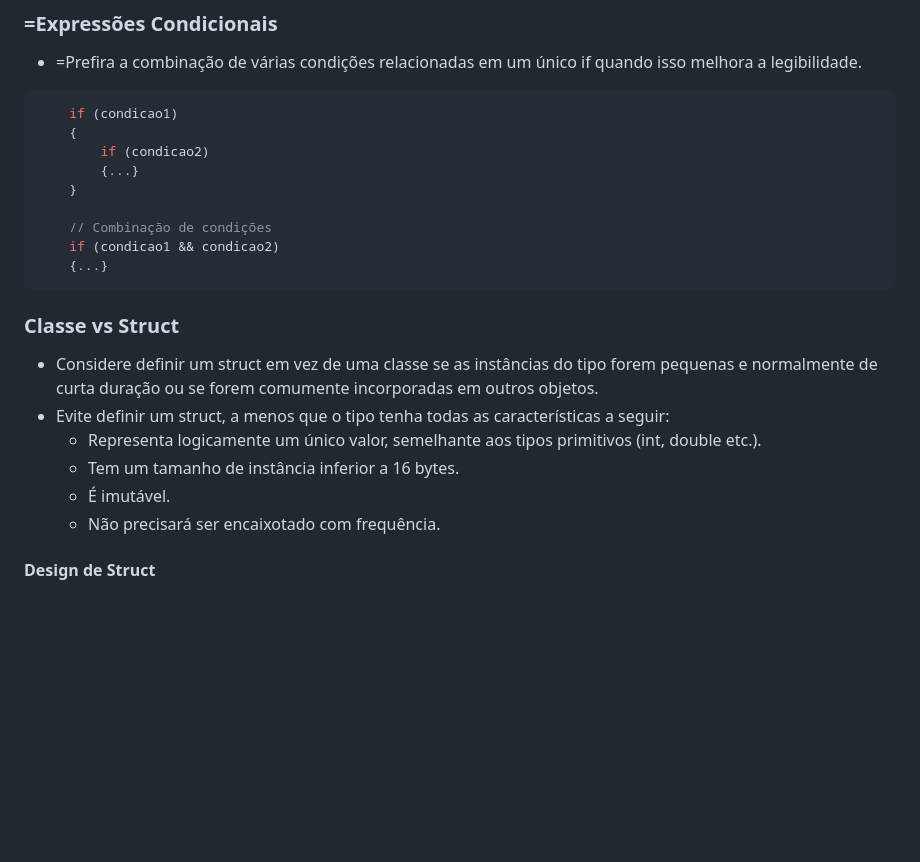
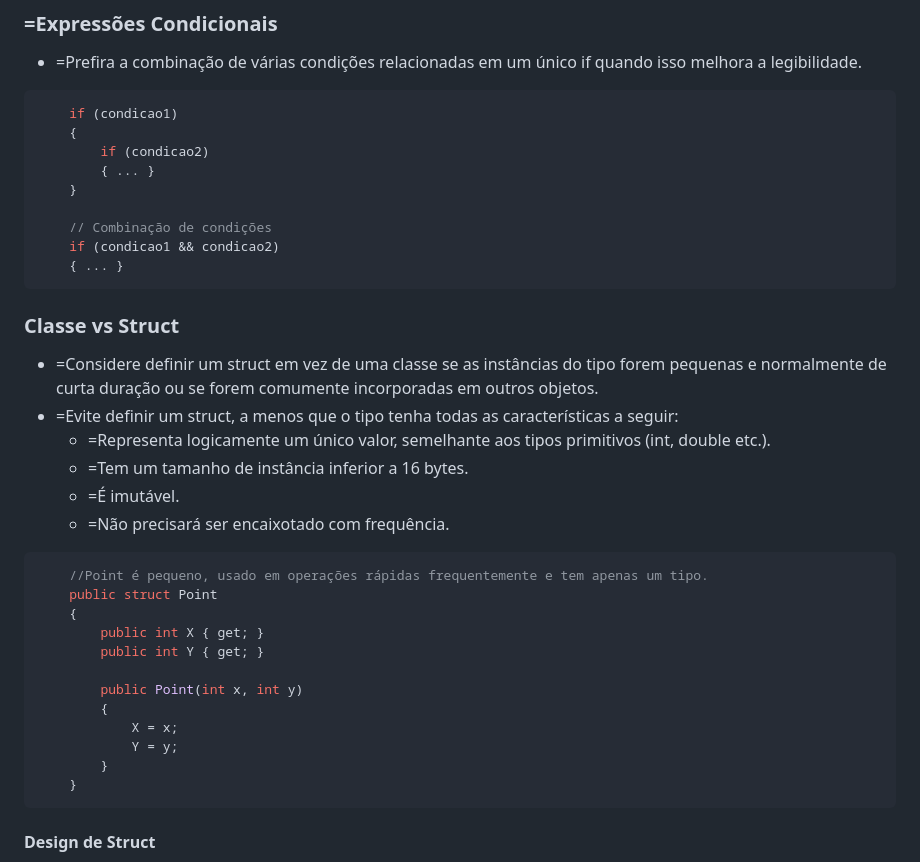
Before and after one commit to franciscodelgaudio/CEASB_StyleGuide, a Markdown page: README.md, the part around the change. GitHub-like rendering; blank space fills up the shorter version.

````diff
--- a/README.md
+++ b/README.md
@@ -123,22 +123,37 @@
     if (condicao1)
     {
         if (condicao2)
-        {...}
+        { ... }
     }
 
     // Combinação de condições
     if (condicao1 && condicao2)
-    {...}
+    { ... }
 ```
 
 ### Classe vs Struct
 
-*   Considere definir um struct em vez de uma classe se as instâncias do tipo forem pequenas e normalmente de curta duração ou se forem comumente incorporadas em outros objetos.
-*   Evite definir um struct, a menos que o tipo tenha todas as características a seguir:
-    * Representa logicamente um único valor, semelhante aos tipos primitivos (int, double etc.).
-    * Tem um tamanho de instância inferior a 16 bytes.
-    * É imutável.
-    * Não precisará ser encaixotado com frequência.
+*   =Considere definir um struct em vez de uma classe se as instâncias do tipo forem pequenas e normalmente de curta duração ou se forem comumente incorporadas em outros objetos.
+*   =Evite definir um struct, a menos que o tipo tenha todas as características a seguir:
+    * =Representa logicamente um único valor, semelhante aos tipos primitivos (int, double etc.).
+    * =Tem um tamanho de instância inferior a 16 bytes.
+    * =É imutável.
+    * =Não precisará ser encaixotado com frequência.
+
+```c#
+    //Point é pequeno, usado em operações rápidas frequentemente e tem apenas um tipo.
+    public struct Point
+    {
+        public int X { get; }
+        public int Y { get; }
+
+        public Point(int x, int y)
+        {
+            X = x;
+            Y = y;
+        }
+    }
+```
 
 #### Design de Struct
 
````
